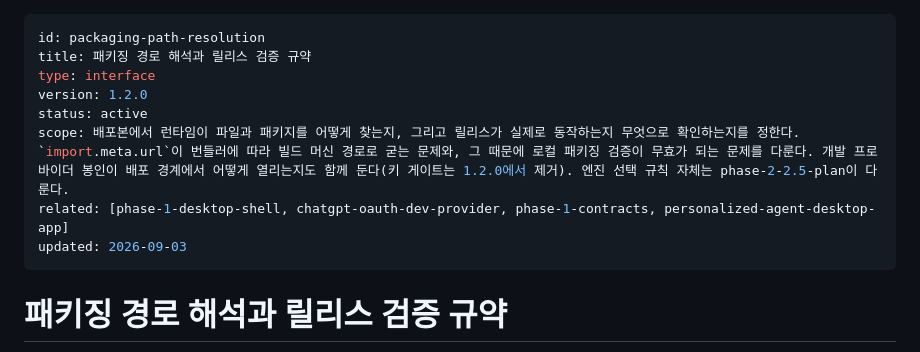
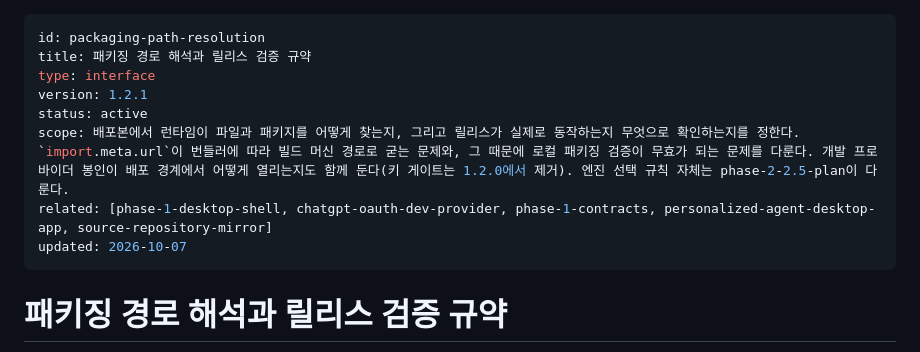
Before and after one commit to leonardo204/naby, a Markdown page: specs/packaging-path-resolution.md, the part around the change. Drawn GitHub-style.

```diff
--- a/specs/packaging-path-resolution.md
+++ b/specs/packaging-path-resolution.md
@@ -2,11 +2,11 @@
 id: packaging-path-resolution
 title: 패키징 경로 해석과 릴리스 검증 규약
 type: interface
-version: 1.2.0
+version: 1.2.1
 status: active
 scope: 배포본에서 런타임이 파일과 패키지를 어떻게 찾는지, 그리고 릴리스가 실제로 동작하는지 무엇으로 확인하는지를 정한다. `import.meta.url`이 번들러에 따라 빌드 머신 경로로 굳는 문제와, 그 때문에 로컬 패키징 검증이 무효가 되는 문제를 다룬다. 개발 프로바이더 봉인이 배포 경계에서 어떻게 열리는지도 함께 둔다(키 게이트는 1.2.0에서 제거). 엔진 선택 규칙 자체는 phase-2-2.5-plan이 다룬다.
-related: [phase-1-desktop-shell, chatgpt-oauth-dev-provider, phase-1-contracts, personalized-agent-desktop-app]
-updated: 2026-09-03
+related: [phase-1-desktop-shell, chatgpt-oauth-dev-provider, phase-1-contracts, personalized-agent-desktop-app, source-repository-mirror]
+updated: 2026-10-07
 ---
 
 # 패키징 경로 해석과 릴리스 검증 규약
```
Also changed, not shown: CLAUDE.md (+4 -2 lines), specs/source-repository-mirror.md (added, +61 -0 lines).
